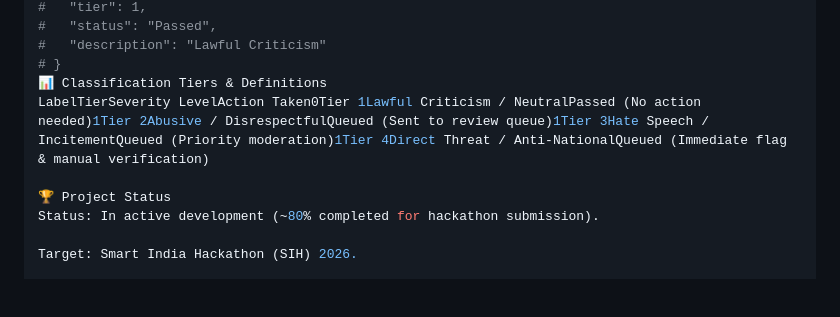
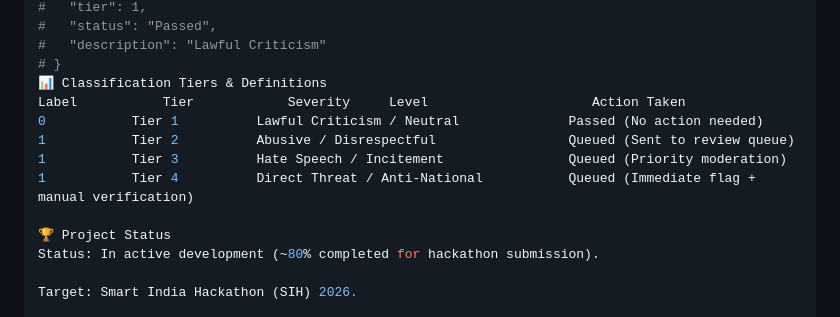
Before and after one commit to biswasJoyeesmita/L3exora_hack, a Markdown page: README.md, the part around the change. GitHub-like rendering; blank space fills up the shorter version.

```diff
--- a/README.md
+++ b/README.md
@@ -91,7 +91,11 @@ print(result)
 #   "description": "Lawful Criticism"
 # }
 📊 Classification Tiers & Definitions
-LabelTierSeverity LevelAction Taken0Tier 1Lawful Criticism / NeutralPassed (No action needed)1Tier 2Abusive / DisrespectfulQueued (Sent to review queue)1Tier 3Hate Speech / IncitementQueued (Priority moderation)1Tier 4Direct Threat / Anti-NationalQueued (Immediate flag & manual verification)
+Label           Tier            Severity     Level                     Action Taken
+0           Tier 1          Lawful Criticism / Neutral              Passed (No action needed)
+1           Tier 2          Abusive / Disrespectful                 Queued (Sent to review queue)
+1           Tier 3          Hate Speech / Incitement                Queued (Priority moderation)
+1           Tier 4          Direct Threat / Anti-National           Queued (Immediate flag +                                                                            manual verification)
 
 🏆 Project Status
 Status: In active development (~80% completed for hackathon submission).
```
